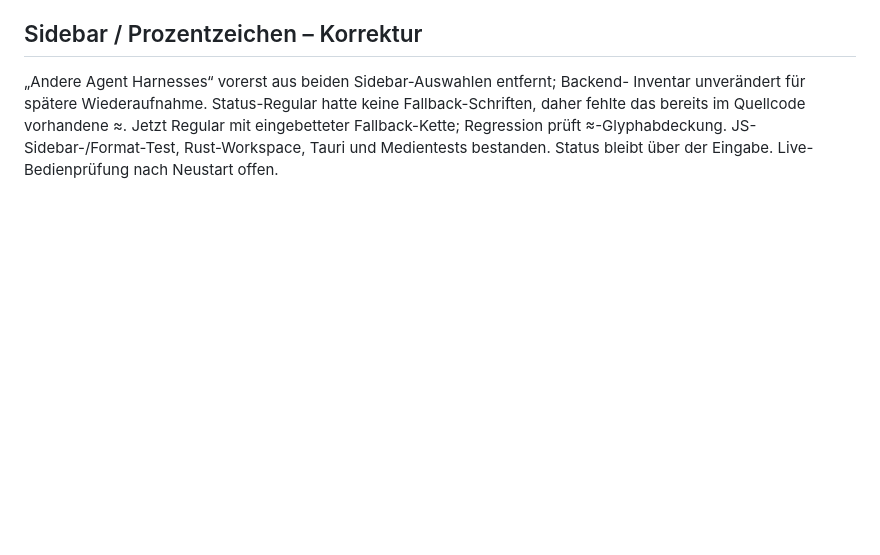
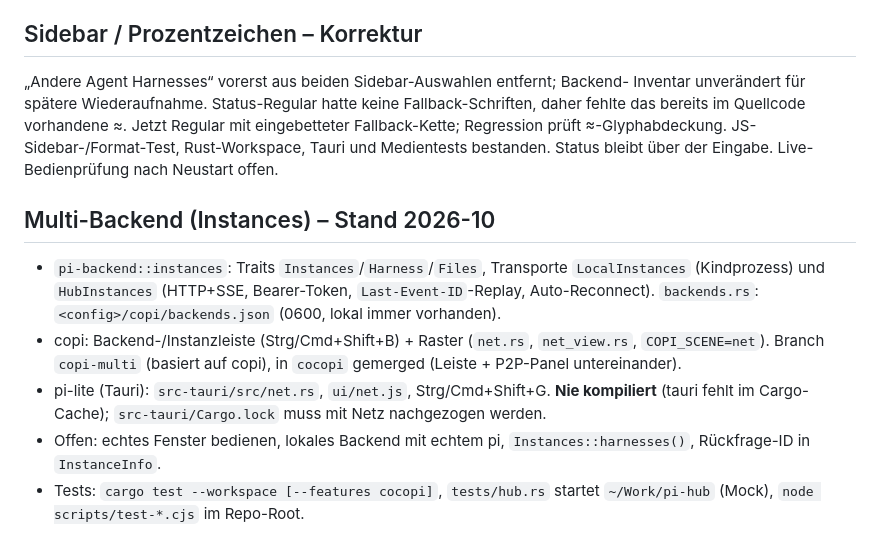
Before and after one commit to KGasteier/pi-lite, a Markdown page: docs/HANDOFF.md, the part around the change. GitHub-like rendering; blank space fills up the shorter version.

Commit message:
HANDOFF: Multi-Backend

```diff
--- a/docs/HANDOFF.md
+++ b/docs/HANDOFF.md
@@ -266,3 +266,11 @@ Fallback-Schriften, daher fehlte das bereits im Quellcode vorhandene ≈. Jetzt
 Regular mit eingebetteter Fallback-Kette; Regression prüft ≈-Glyphabdeckung.
 JS-Sidebar-/Format-Test, Rust-Workspace, Tauri und Medientests bestanden.
 Status bleibt über der Eingabe. Live-Bedienprüfung nach Neustart offen.
+
+## Multi-Backend (Instances) – Stand 2026-10
+
+- `pi-backend::instances`: Traits `Instances`/`Harness`/`Files`, Transporte `LocalInstances` (Kindprozess) und `HubInstances` (HTTP+SSE, Bearer-Token, `Last-Event-ID`-Replay, Auto-Reconnect). `backends.rs`: `<config>/copi/backends.json` (0600, lokal immer vorhanden).
+- copi: Backend-/Instanzleiste (Strg/Cmd+Shift+B) + Raster (`net.rs`, `net_view.rs`, `COPI_SCENE=net`). Branch `copi-multi` (basiert auf copi), in `cocopi` gemerged (Leiste + P2P-Panel untereinander).
+- pi-lite (Tauri): `src-tauri/src/net.rs`, `ui/net.js`, Strg/Cmd+Shift+G. **Nie kompiliert** (tauri fehlt im Cargo-Cache); `src-tauri/Cargo.lock` muss mit Netz nachgezogen werden.
+- Offen: echtes Fenster bedienen, lokales Backend mit echtem pi, `Instances::harnesses()`, Rückfrage-ID in `InstanceInfo`.
+- Tests: `cargo test --workspace [--features cocopi]`, `tests/hub.rs` startet `~/Work/pi-hub` (Mock), `node scripts/test-*.cjs` im Repo-Root.
```
